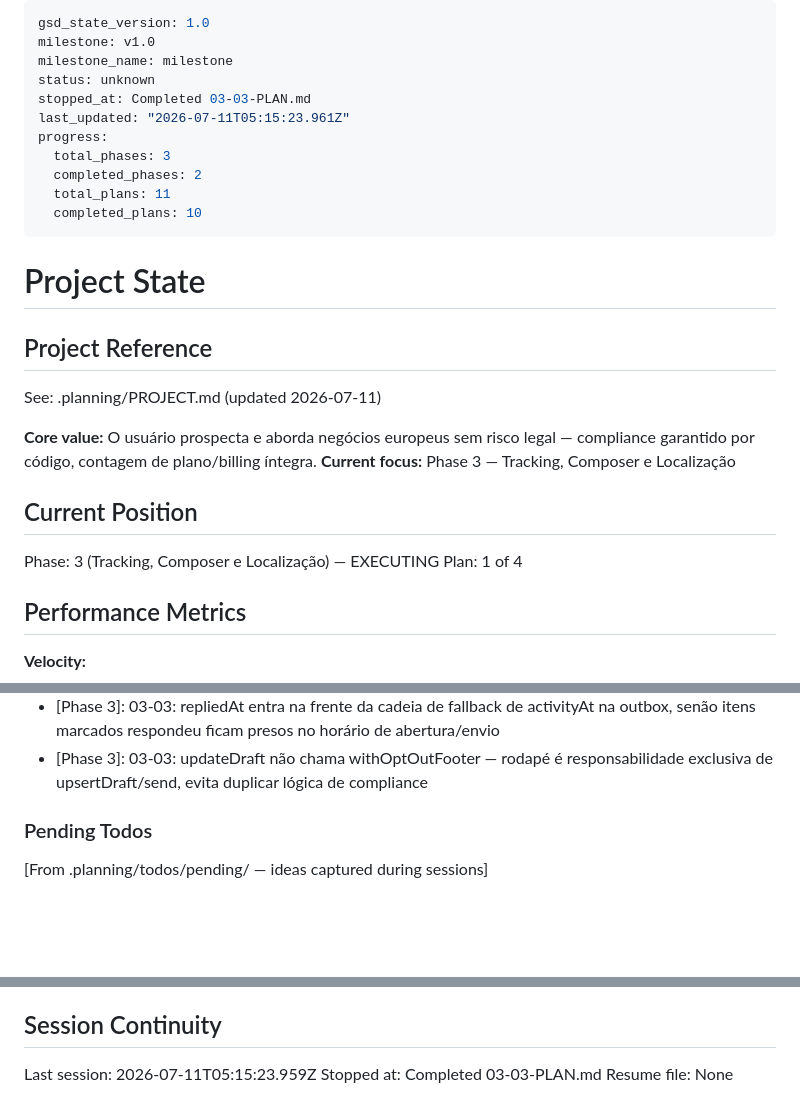
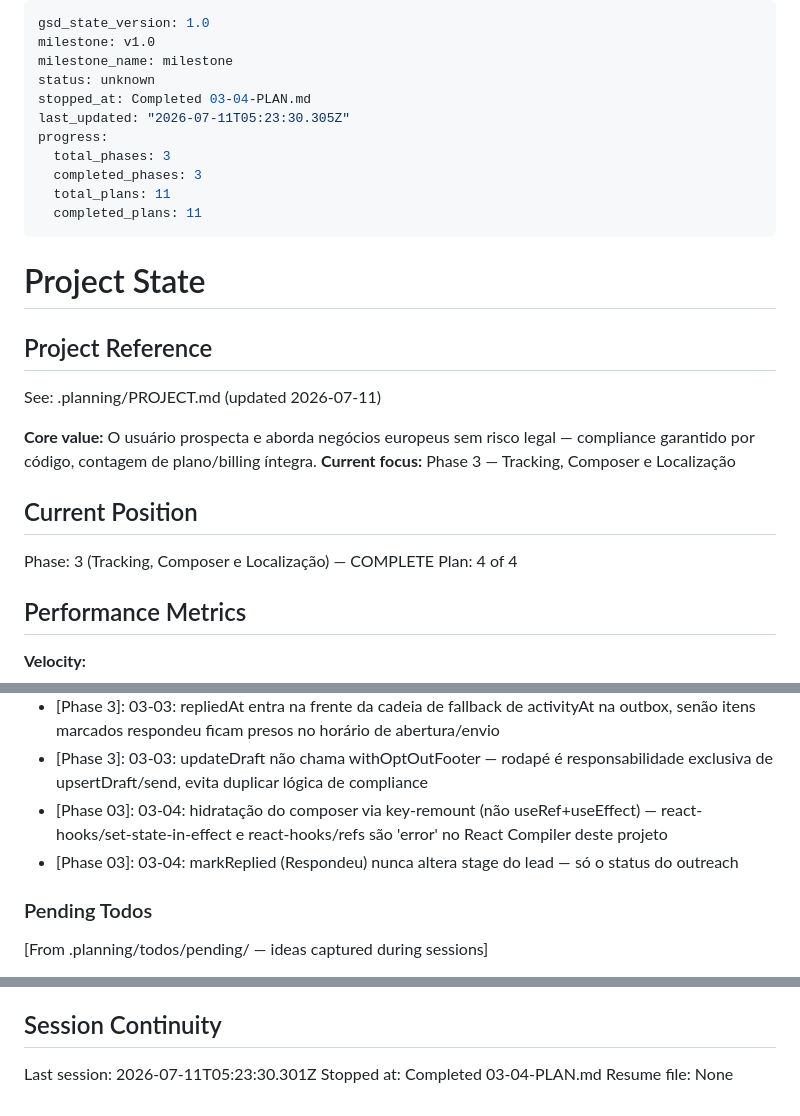
Before and after one commit to MariaEduardaaf/Osprano, a Markdown page: .planning/STATE.md, 3 parts joined by grey strips. GitHub-like rendering; blank space fills up the shorter version.

Commit message:
docs(03-04): complete composer persistente e ações de resposta/opt-out plan

```diff
--- a/.planning/STATE.md
+++ b/.planning/STATE.md
@@ -3,13 +3,13 @@ gsd_state_version: 1.0
 milestone: v1.0
 milestone_name: milestone
 status: unknown
-stopped_at: Completed 03-03-PLAN.md
-last_updated: "2026-07-11T05:15:23.961Z"
+stopped_at: Completed 03-04-PLAN.md
+last_updated: "2026-07-11T05:23:30.305Z"
 progress:
   total_phases: 3
-  completed_phases: 2
+  completed_phases: 3
   total_plans: 11
-  completed_plans: 10
+  completed_plans: 11
 ---
 
 # Project State
@@ -23,8 +23,8 @@ See: .planning/PROJECT.md (updated 2026-07-11)
 
 ## Current Position
 
-Phase: 3 (Tracking, Composer e Localização) — EXECUTING
-Plan: 1 of 4
+Phase: 3 (Tracking, Composer e Localização) — COMPLETE
+Plan: 4 of 4
 
 ## Performance Metrics
 
@@ -79,6 +80,8 @@ Recent decisions affecting current work:
 - [Phase 3]: 03-02: mapa countryCode->locale independente do LANG de outreachAi.ts (formatos incompatíveis: nomes de idioma vs. códigos de locale)
 - [Phase 3]: 03-03: repliedAt entra na frente da cadeia de fallback de activityAt na outbox, senão itens marcados respondeu ficam presos no horário de abertura/envio
 - [Phase 3]: 03-03: updateDraft não chama withOptOutFooter — rodapé é responsabilidade exclusiva de upsertDraft/send, evita duplicar lógica de compliance
+- [Phase 03]: 03-04: hidratação do composer via key-remount (não useRef+useEffect) — react-hooks/set-state-in-effect e react-hooks/refs são 'error' no React Compiler deste projeto
+- [Phase 03]: 03-04: markReplied (Respondeu) nunca altera stage do lead — só o status do outreach
 
 ### Pending Todos
 
@@ -95,6 +98,6 @@ None yet.
 
 ## Session Continuity
 
-Last session: 2026-07-11T05:15:23.959Z
-Stopped at: Completed 03-03-PLAN.md
+Last session: 2026-07-11T05:23:30.301Z
+Stopped at: Completed 03-04-PLAN.md
 Resume file: None
```
Also changed, not shown: other parts of .planning/STATE.md (+1 -0 lines), .planning/ROADMAP.md (+2 -2 lines), 1 other file.
